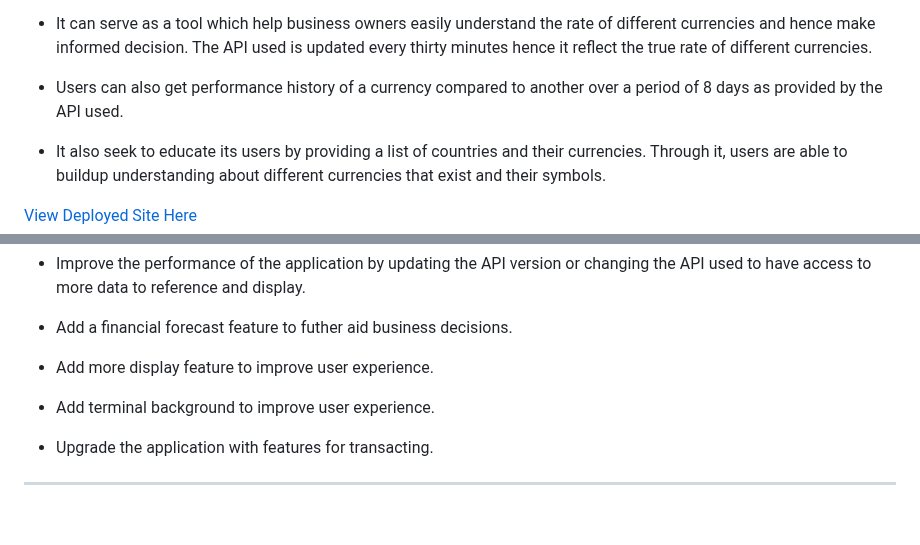
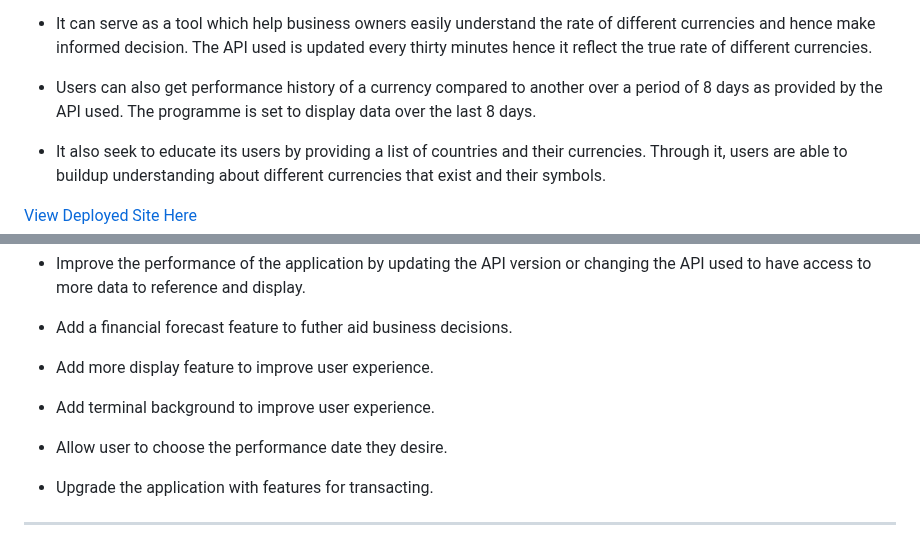
Before and after one commit to belovedpearl/Currency_Converter, a Markdown page: README.md, 2 parts joined by grey strips. Rendered like a GitHub page; blank space fills up the shorter version.

Commit message:
Update readme to reflect users historical data access

```diff
--- a/README.md
+++ b/README.md
@@ -78,7 +78,7 @@ It is designed to be an handy tool for users to convert the value of one currenc
 
 * It can serve as a tool which help business owners easily understand the rate of different currencies and hence make informed decision. The API used is updated every thirty minutes hence it reflect the true rate of different currencies.
 
-* Users can also get performance history of a currency compared to another over a period of 8 days as provided by the API used.
+* Users can also get performance history of a currency compared to another over a period of 8 days as provided by the API used. The programme is set to display data over the last 8 days.
 
 * It also seek to educate its users by providing a list of countries and their currencies. Through it, users are able to buildup understanding about different currencies that exist and their symbols.
 
@@ -182,6 +182,8 @@ Users can view the performance data of a currency with respect to another over a
  * Add more display feature to improve user experience.
 
  * Add terminal background to improve user experience.
+
+ * Allow user to choose the performance date they desire.
 
  * Upgrade the application with features for transacting.
 
```
